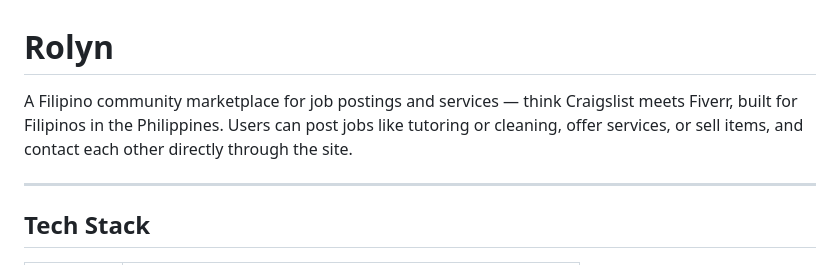
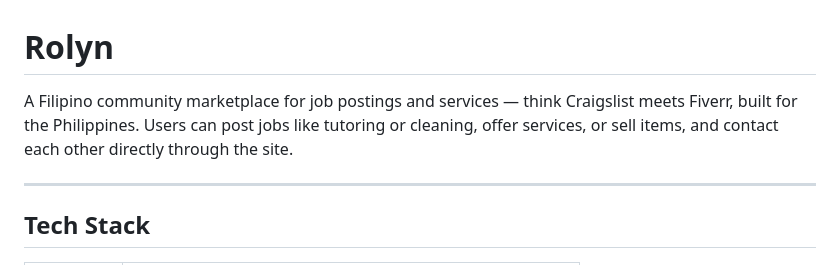
Before and after one commit to AustinCLieu/Rolyn, a Markdown page: README.md, the part around the change. GitHub-like rendering.

Commit message:
Updated README, also testing vercel

```diff
--- a/README.md
+++ b/README.md
@@ -1,6 +1,6 @@
 # Rolyn
 
-A Filipino community marketplace for job postings and services — think Craigslist meets Fiverr, built for Filipinos in the Philippines. Users can post jobs like tutoring or cleaning, offer services, or sell items, and contact each other directly through the site.
+A Filipino community marketplace for job postings and services — think Craigslist meets Fiverr, built for the Philippines. Users can post jobs like tutoring or cleaning, offer services, or sell items, and contact each other directly through the site.
 
 ---
 
```
